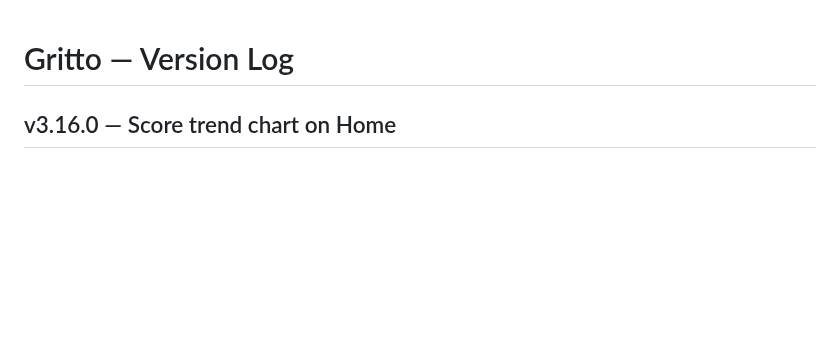
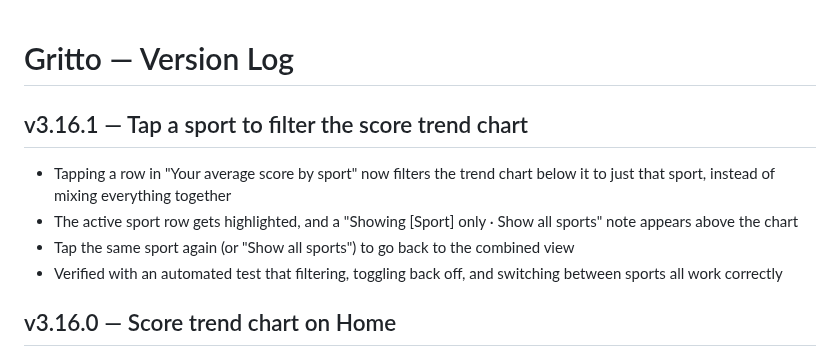
Before and after one commit to Oreoman2014/Gritto, a Markdown page: CHANGELOG.md, the part around the change. GitHub-like rendering; blank space fills up the shorter version.

Commit message:
v3.16.1 — Filter score trend chart by sport  - Tap a row in the average-score table to filter the trend chart to that sport - Highlight active row, show filter note with "Show all sports" toggle - Tap same sport again to clear the filter

```diff
--- a/CHANGELOG.md
+++ b/CHANGELOG.md
@@ -1,4 +1,10 @@
 # Gritto — Version Log
+
+## v3.16.1 — Tap a sport to filter the score trend chart
+- Tapping a row in "Your average score by sport" now filters the trend chart below it to just that sport, instead of mixing everything together
+- The active sport row gets highlighted, and a "Showing [Sport] only · Show all sports" note appears above the chart
+- Tap the same sport again (or "Show all sports") to go back to the combined view
+- Verified with an automated test that filtering, toggling back off, and switching between sports all work correctly
 
 ## v3.16.0 — Score trend chart on Home
 - New line chart right below your average score table, showing your last 15 scored video checks in order over time
```
